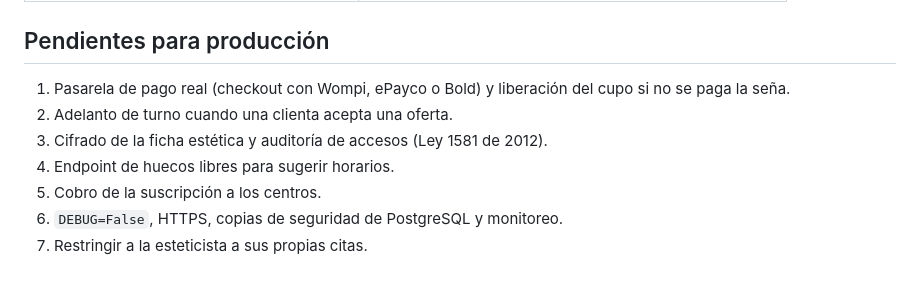
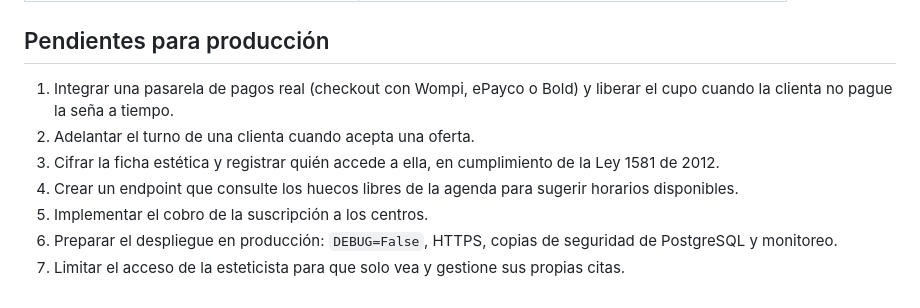
Before and after one commit to JM-snow22/glowsync-backend, a Markdown page: README.md, the part around the change. Rendered like a GitHub page.

Commit message:
Revise pending tasks for production
Updated production pending tasks with clearer language and details.

```diff
--- a/README.md
+++ b/README.md
@@ -250,10 +250,10 @@ docker compose exec web python manage.py seed_demo --n 100
 
 ## Pendientes para producción
 
-1. Pasarela de pago real (checkout con Wompi, ePayco o Bold) y liberación del cupo si no se paga la seña.
-2. Adelanto de turno cuando una clienta acepta una oferta.
-3. Cifrado de la ficha estética y auditoría de accesos (Ley 1581 de 2012).
-4. Endpoint de huecos libres para sugerir horarios.
-5. Cobro de la suscripción a los centros.
-6. `DEBUG=False`, HTTPS, copias de seguridad de PostgreSQL y monitoreo.
-7. Restringir a la esteticista a sus propias citas.
+1. Integrar una pasarela de pagos real (checkout con Wompi, ePayco o Bold) y liberar el cupo cuando la clienta no pague la seña a tiempo.
+2. Adelantar el turno de una clienta cuando acepta una oferta.
+3. Cifrar la ficha estética y registrar quién accede a ella, en cumplimiento de la Ley 1581 de 2012.
+4. Crear un endpoint que consulte los huecos libres de la agenda para sugerir horarios disponibles.
+5. Implementar el cobro de la suscripción a los centros.
+6. Preparar el despliegue en producción: `DEBUG=False`, HTTPS, copias de seguridad de PostgreSQL y monitoreo.
+7. Limitar el acceso de la esteticista para que solo vea y gestione sus propias citas.
```
